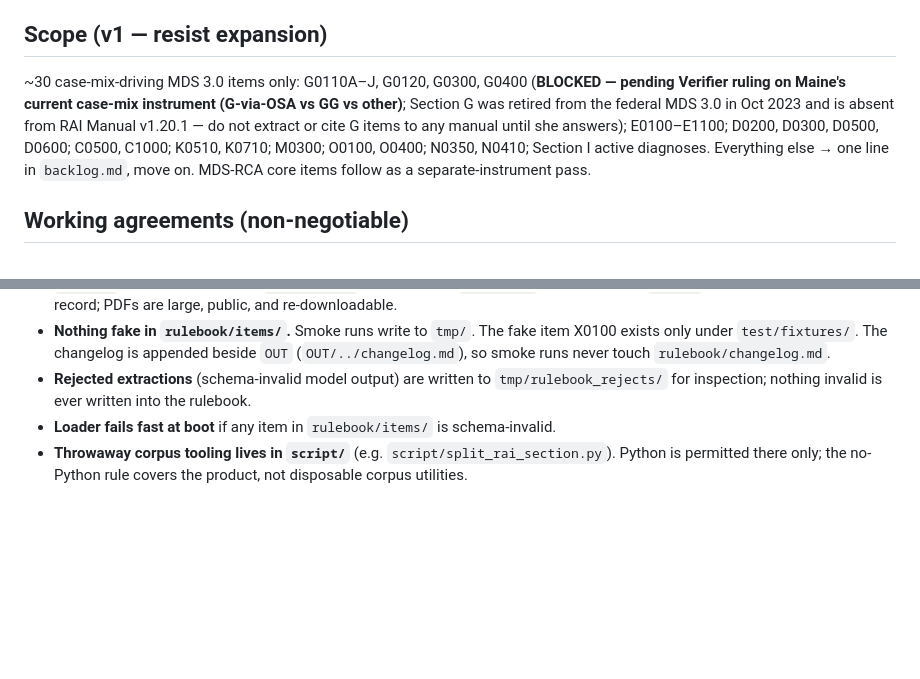
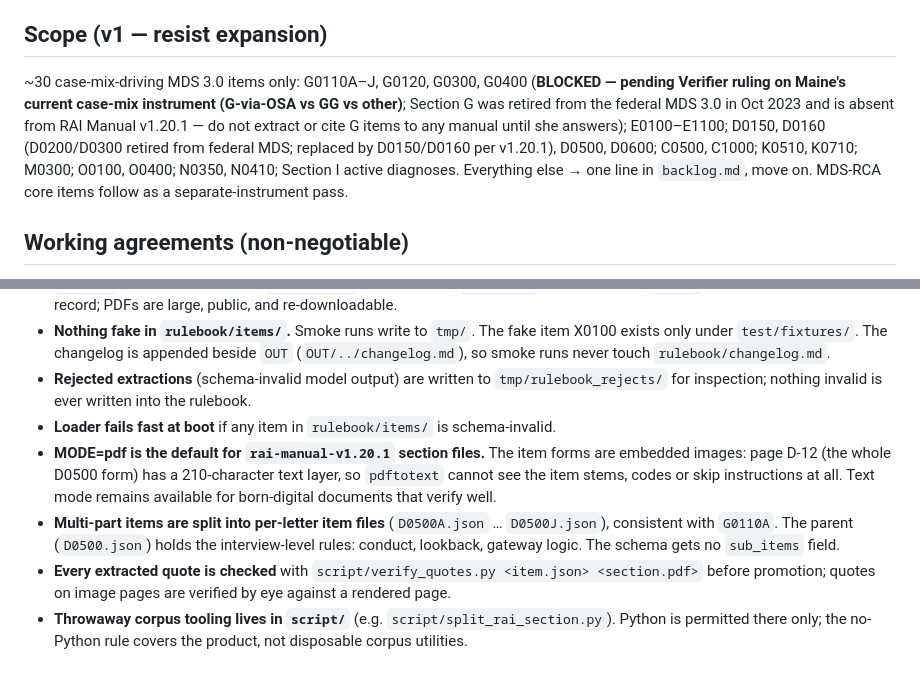
Before and after one commit to fogbellhealth/fogbell, a Markdown page: CLAUDE.md, 2 parts joined by grey strips. GitHub-like rendering; blank space fills up the shorter version.

Commit message:
Scope: D0150/D0160 replace retired D0200/D0300; conventions: MODE=pdf default, per-letter sub-items, quote checks
Co-Authored-By: Claude Fable 5.1 <noreply@anthropic.com>
Claude-Session: https://claude.ai/code/session_019nwYTUqkwwHa9Jm9bLMUaB

```diff
--- a/CLAUDE.md
+++ b/CLAUDE.md
@@ -39,7 +39,7 @@ Each item file: `item_id`, `item_name`, `section`, `instrument` ("MDS-3.0" | "MD
 
 ## Scope (v1 — resist expansion)
 
-~30 case-mix-driving MDS 3.0 items only: G0110A–J, G0120, G0300, G0400 (**BLOCKED — pending Verifier ruling on Maine's current case-mix instrument (G-via-OSA vs GG vs other)**; Section G was retired from the federal MDS 3.0 in Oct 2023 and is absent from RAI Manual v1.20.1 — do not extract or cite G items to any manual until she answers); E0100–E1100; D0200, D0300, D0500, D0600; C0500, C1000; K0510, K0710; M0300; O0100, O0400; N0350, N0410; Section I active diagnoses. Everything else → one line in `backlog.md`, move on. MDS-RCA core items follow as a separate-instrument pass.
+~30 case-mix-driving MDS 3.0 items only: G0110A–J, G0120, G0300, G0400 (**BLOCKED — pending Verifier ruling on Maine's current case-mix instrument (G-via-OSA vs GG vs other)**; Section G was retired from the federal MDS 3.0 in Oct 2023 and is absent from RAI Manual v1.20.1 — do not extract or cite G items to any manual until she answers); E0100–E1100; D0150, D0160 (D0200/D0300 retired from federal MDS; replaced by D0150/D0160 per v1.20.1), D0500, D0600; C0500, C1000; K0510, K0710; M0300; O0100, O0400; N0350, N0410; Section I active diagnoses. Everything else → one line in `backlog.md`, move on. MDS-RCA core items follow as a separate-instrument pass.
 
 ## Working agreements (non-negotiable)
 
@@ -75,4 +75,7 @@ Each item file: `item_id`, `item_name`, `section`, `instrument` ("MDS-3.0" | "MD
 - **Nothing fake in `rulebook/items/`.** Smoke runs write to `tmp/`. The fake item X0100 exists only under `test/fixtures/`. The changelog is appended beside `OUT` (`OUT/../changelog.md`), so smoke runs never touch `rulebook/changelog.md`.
 - **Rejected extractions** (schema-invalid model output) are written to `tmp/rulebook_rejects/` for inspection; nothing invalid is ever written into the rulebook.
 - **Loader fails fast at boot** if any item in `rulebook/items/` is schema-invalid.
+- **MODE=pdf is the default for `rai-manual-v1.20.1` section files.** The item forms are embedded images: page D-12 (the whole D0500 form) has a 210-character text layer, so `pdftotext` cannot see the item stems, codes or skip instructions at all. Text mode remains available for born-digital documents that verify well.
+- **Multi-part items are split into per-letter item files** (`D0500A.json` … `D0500J.json`), consistent with `G0110A`. The parent (`D0500.json`) holds the interview-level rules: conduct, lookback, gateway logic. The schema gets no `sub_items` field.
+- **Every extracted quote is checked** with `script/verify_quotes.py <item.json> <section.pdf>` before promotion; quotes on image pages are verified by eye against a rendered page.
 - **Throwaway corpus tooling lives in `script/`** (e.g. `script/split_rai_section.py`). Python is permitted there only; the no-Python rule covers the product, not disposable corpus utilities.
```
